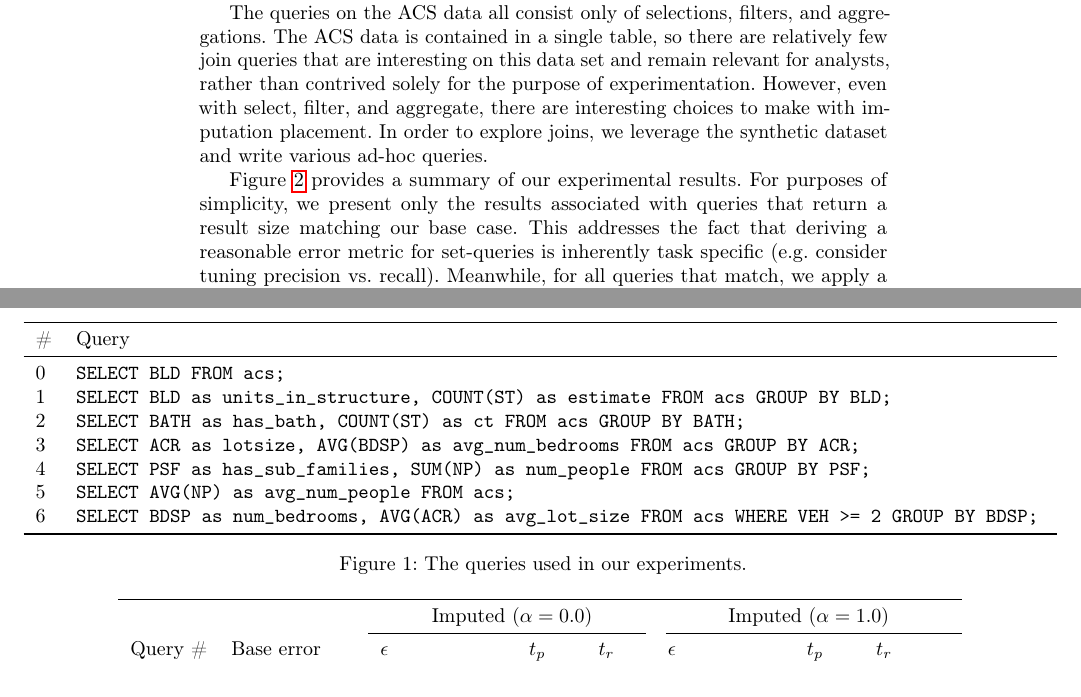
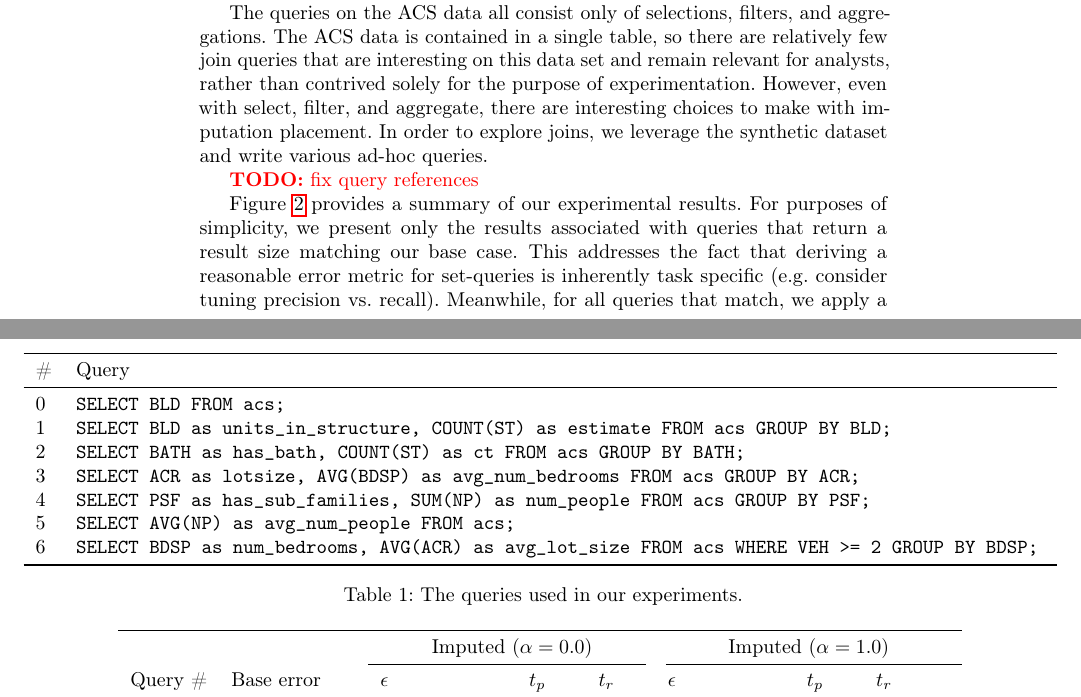
Before and after one commit to mitdbg/imputedb, a LaTeX paper (paper/main.tex, which reads paper/experiments.tex): two parts of pages 9 and 10 of 13, joined at a grey line, cut so that both start at the same text. Compiled offline with pdfLaTeX.

Commit message:
paper: more todos

```diff
--- a/paper/experiments.tex
+++ b/paper/experiments.tex
@@ -31,10 +31,11 @@ than contrived solely for the purpose of experimentation.
 However, even with select, filter, and aggregate, there are interesting choices to make with imputation placement. In order to explore joins, we leverage the synthetic
 dataset and write various ad-hoc queries.
 
-\begin{figure}
+\todo{fix query references}
+\begin{table}
   \centerfloat
   \input{queries}
   \caption{The queries used in our experiments.}
   \label{fig:queries}
-\end{figure}
+\end{table}
 
@@ -43,7 +44,7 @@ dataset and write various ad-hoc queries.
   \input{runtimes}
   \caption{Running time and error for queries with different imputation levels.}
   \label{fig:experiments}
-\end{figure}
+\end{table}
 
 Figure~\ref{fig:experiments} provides a summary of our experimental results. For purposes of simplicity, we present only the results associated with
 queries that return a result size matching our base case. This addresses the fact that deriving a reasonable error metric for set-queries
```
Also changed, not shown: paper/experiments.tex (2 more changed lines).
